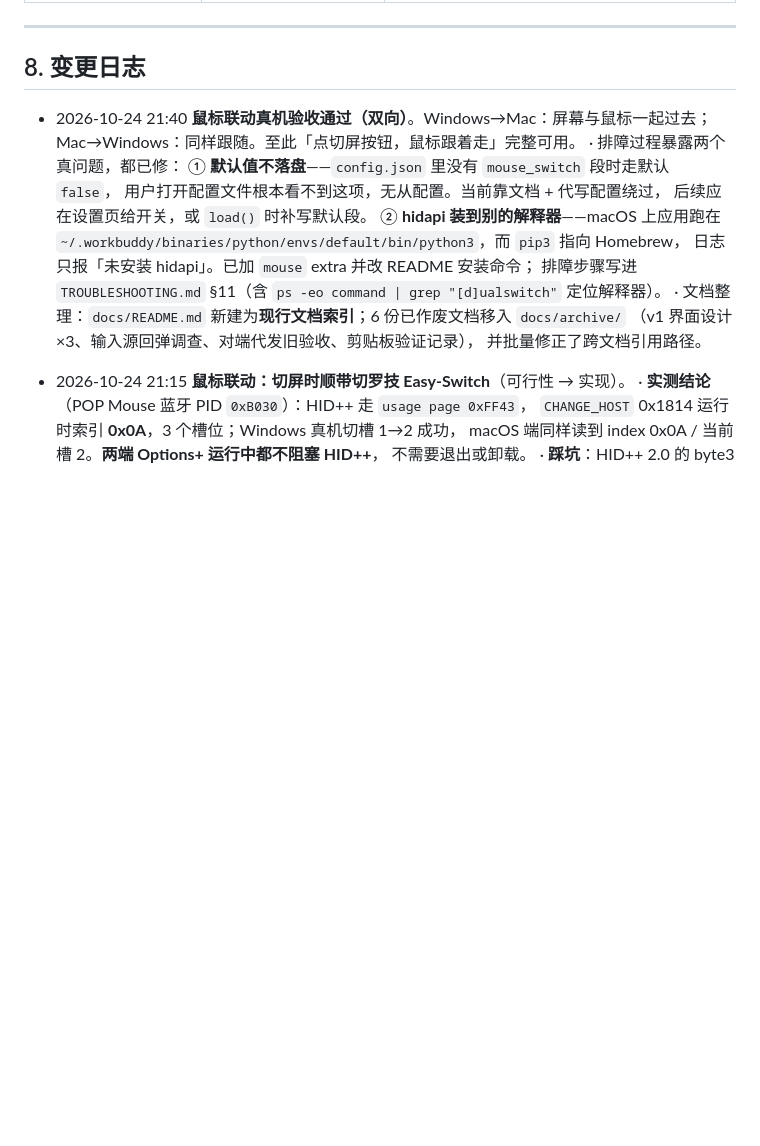
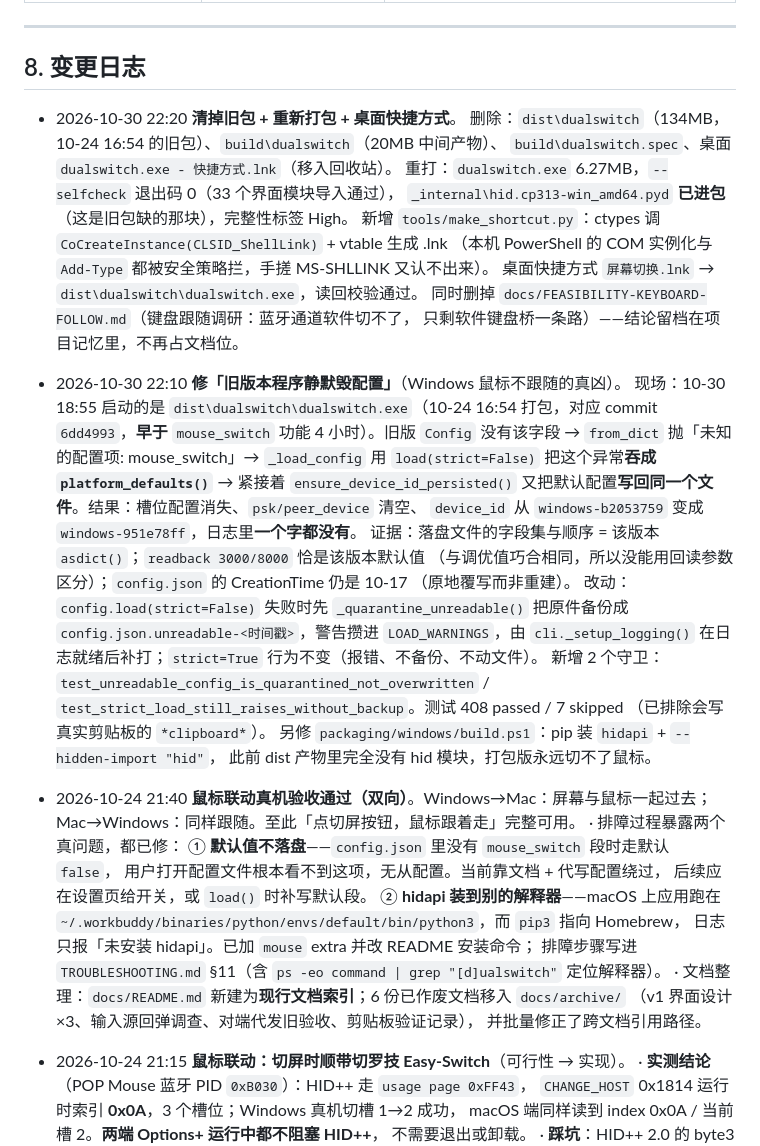
Before and after one commit to zq1996/dualswitch, a Markdown page: PROGRESS.md, the part around the change. Rendered like a GitHub page; blank space fills up the shorter version.

Commit message:
docs: 记 10-30 变更（配置事故、重打包、桌面快捷方式），撤掉键盘跟随调研
键盘跟随文档（蓝牙通道软件切不了）从未入库，本次直接删掉，结论留在项目记忆里。

```diff
--- a/PROGRESS.md
+++ b/PROGRESS.md
@@ -513,6 +513,36 @@ dualswitch/
 ---
 
 ## 8. 变更日志
+
+- 2026-10-30 22:20 **清掉旧包 + 重新打包 + 桌面快捷方式**。
+  删除：`dist\dualswitch`（134MB，10-24 16:54 的旧包）、`build\dualswitch`（20MB 中间产物）、
+  `build\dualswitch.spec`、桌面 `dualswitch.exe - 快捷方式.lnk`（移入回收站）。
+  重打：`dualswitch.exe` 6.27MB，`--selfcheck` 退出码 0（33 个界面模块导入通过），
+  `_internal\hid.cp313-win_amd64.pyd` **已进包**（这是旧包缺的那块），完整性标签 High。
+  新增 `tools/make_shortcut.py`：ctypes 调 `CoCreateInstance(CLSID_ShellLink)` + vtable 生成 .lnk
+  （本机 PowerShell 的 COM 实例化与 `Add-Type` 都被安全策略拦，手搓 MS-SHLLINK 又认不出来）。
+  桌面快捷方式 `屏幕切换.lnk` → `dist\dualswitch\dualswitch.exe`，读回校验通过。
+  同时删掉 `docs/FEASIBILITY-KEYBOARD-FOLLOW.md`（键盘跟随调研：蓝牙通道软件切不了，
+  只剩软件键盘桥一条路）——结论留档在项目记忆里，不再占文档位。
+
+- 2026-10-30 22:10 **修「旧版本程序静默毁配置」**（Windows 鼠标不跟随的真凶）。
+  现场：10-30 18:55 启动的是 `dist\dualswitch\dualswitch.exe`（10-24 16:54 打包，对应
+  commit `6dd4993`，**早于** `mouse_switch` 功能 4 小时）。旧版 `Config` 没有该字段 →
+  `from_dict` 抛「未知的配置项: mouse_switch」→ `_load_config` 用 `load(strict=False)`
+  把这个异常**吞成 `platform_defaults()`** → 紧接着 `ensure_device_id_persisted()`
+  又把默认配置**写回同一个文件**。结果：槽位配置消失、`psk/peer_device` 清空、
+  `device_id` 从 `windows-b2053759` 变成 `windows-951e78ff`，日志里**一个字都没有**。
+  证据：落盘文件的字段集与顺序 = 该版本 `asdict()`；`readback 3000/8000` 恰是该版本默认值
+  （与调优值巧合相同，所以没能用回读参数区分）；`config.json` 的 CreationTime 仍是 10-17
+  （原地覆写而非重建）。
+  改动：`config.load(strict=False)` 失败时先 `_quarantine_unreadable()` 把原件备份成
+  `config.json.unreadable-<时间戳>`，警告攒进 `LOAD_WARNINGS`，由 `cli._setup_logging()`
+  在日志就绪后补打；`strict=True` 行为不变（报错、不备份、不动文件）。
+  新增 2 个守卫：`test_unreadable_config_is_quarantined_not_overwritten` /
+  `test_strict_load_still_raises_without_backup`。测试 408 passed / 7 skipped
+  （已排除会写真实剪贴板的 `*clipboard*`）。
+  另修 `packaging/windows/build.ps1`：pip 装 `hidapi` + `--hidden-import "hid"`，
+  此前 dist 产物里完全没有 hid 模块，打包版永远切不了鼠标。
 
 - 2026-10-24 21:40 **鼠标联动真机验收通过（双向）**。Windows→Mac：屏幕与鼠标一起过去；
   Mac→Windows：同样跟随。至此「点切屏按钮，鼠标跟着走」完整可用。
```
